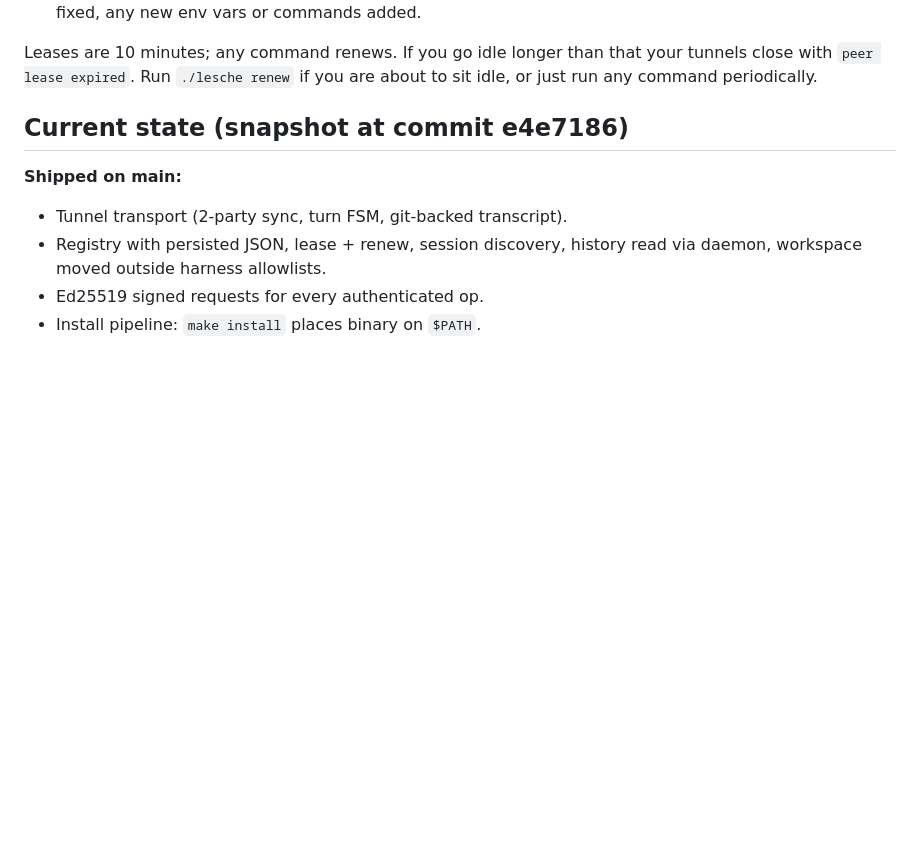
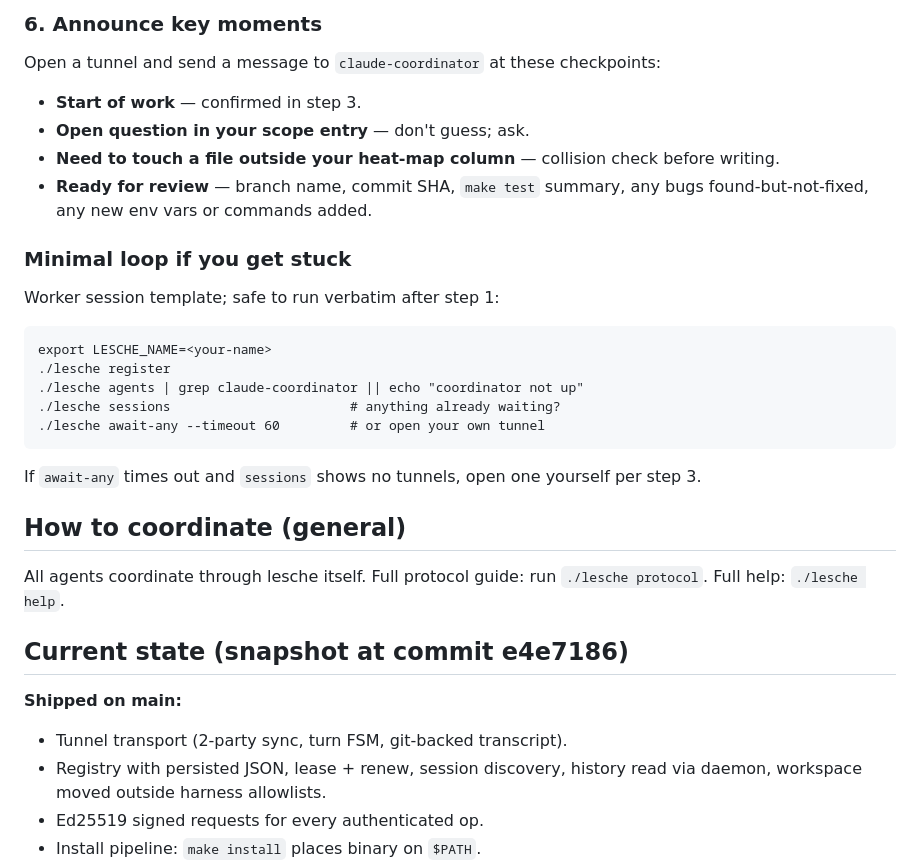
Before and after one commit to VeryBigThings/lalia, a Markdown page: COORDINATOR.md, the part around one of its changes. Rendered like a GitHub page; blank space fills up the shorter version.

Commit message:
COORDINATOR: add worker bootstrap section (identity, register, receive, renew)

````diff
--- a/COORDINATOR.md
+++ b/COORDINATOR.md
@@ -77,10 +159,35 @@ Announce at these moments:
+### 6. Announce key moments
+
+Open a tunnel and send a message to `claude-coordinator` at these
+checkpoints:
+
+- **Start of work** — confirmed in step 3.
+- **Open question in your scope entry** — don't guess; ask.
+- **Need to touch a file outside your heat-map column** — collision
+  check before writing.
+- **Ready for review** — branch name, commit SHA, `make test`
   summary, any bugs found-but-not-fixed, any new env vars or
   commands added.
 
-Leases are 10 minutes; any command renews. If you go idle longer
-than that your tunnels close with `peer lease expired`. Run
-`./lesche renew` if you are about to sit idle, or just run any
-command periodically.
+### Minimal loop if you get stuck
+
+Worker session template; safe to run verbatim after step 1:
+
+```
+export LESCHE_NAME=<your-name>
+./lesche register
+./lesche agents | grep claude-coordinator || echo "coordinator not up"
+./lesche sessions                       # anything already waiting?
+./lesche await-any --timeout 60         # or open your own tunnel
+```
+
+If `await-any` times out and `sessions` shows no tunnels, open one
+yourself per step 3.
+
+## How to coordinate (general)
+
+All agents coordinate through lesche itself. Full protocol guide:
+run `./lesche protocol`. Full help: `./lesche help`.
 
 ## Current state (snapshot at commit e4e7186)
 
````
Also changed, not shown: other parts of COORDINATOR.md (+95 -13 lines).
